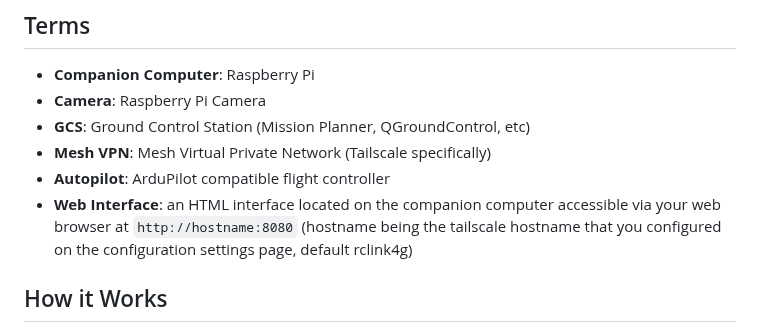
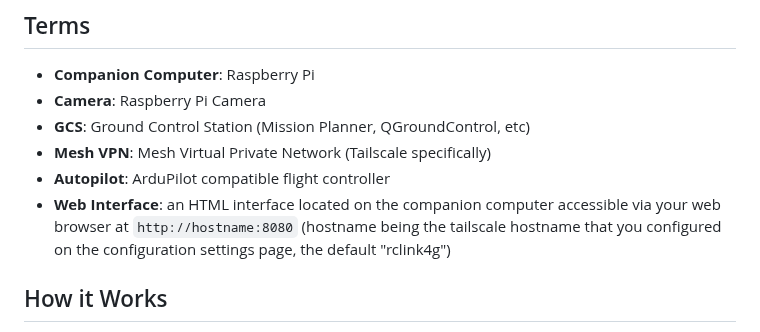
Before and after one commit to duaneodom/rclink4g, a Markdown page: docs/README.md, the part around the change. Rendered like a GitHub page.

```diff
--- a/docs/README.md
+++ b/docs/README.md
@@ -17,7 +17,7 @@ compact size and low cost.
 - **Autopilot**: ArduPilot compatible flight controller
 - **Web Interface**: an HTML interface located on the companion computer accessible
 via your web browser at `http://hostname:8080` (hostname being the tailscale hostname
-that you configured on the configuration settings page, default rclink4g)
+that you configured on the configuration settings page, the default "rclink4g")
 
 
 
```
